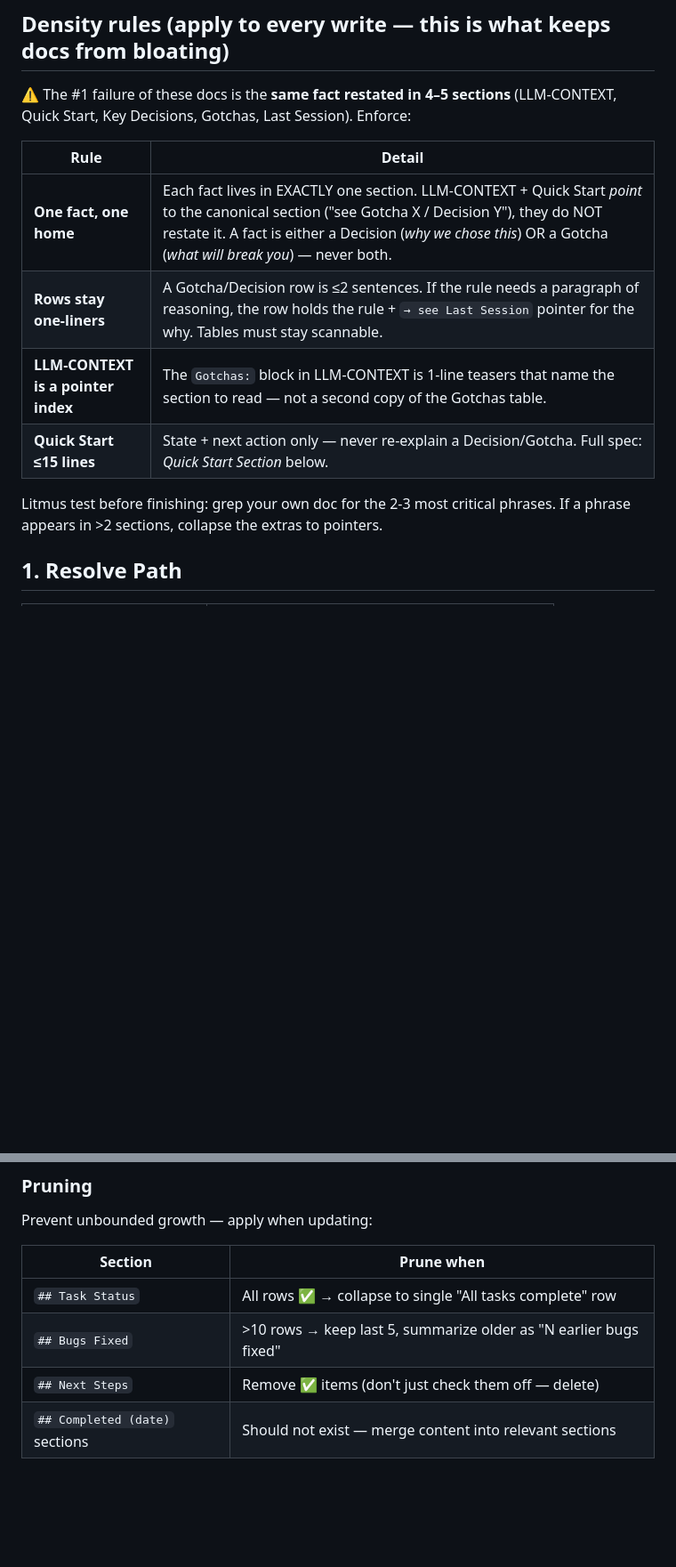
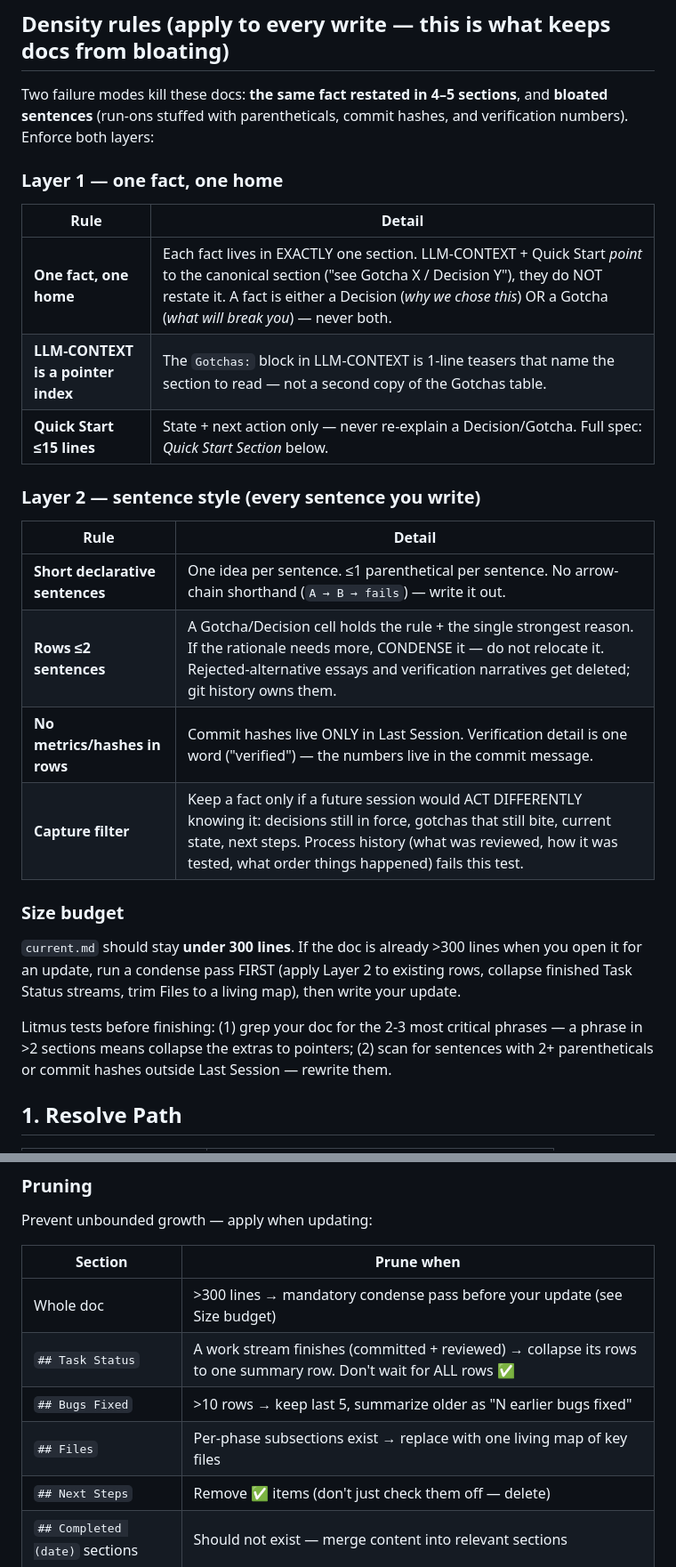
Before and after one commit to syafiq555/syafiqkit, a Markdown page: skills/task-summary/SKILL.md, 2 parts joined by grey strips. Shown at 89% size. Drawn GitHub-style; blank space fills up the shorter version.

```diff
--- a/skills/task-summary/SKILL.md
+++ b/skills/task-summary/SKILL.md
@@ -9,16 +9,30 @@ Living documentation for humans and LLM agents. Always reflects current state
 
 ## Density rules (apply to every write — this is what keeps docs from bloating)
 
-⚠️ The #1 failure of these docs is the **same fact restated in 4–5 sections** (LLM-CONTEXT, Quick Start, Key Decisions, Gotchas, Last Session). Enforce:
+Two failure modes kill these docs: **the same fact restated in 4–5 sections**, and **bloated sentences** (run-ons stuffed with parentheticals, commit hashes, and verification numbers). Enforce both layers:
+
+### Layer 1 — one fact, one home
 
 | Rule | Detail |
 |------|--------|
 | **One fact, one home** | Each fact lives in EXACTLY one section. LLM-CONTEXT + Quick Start *point* to the canonical section ("see Gotcha X / Decision Y"), they do NOT restate it. A fact is either a Decision (*why we chose this*) OR a Gotcha (*what will break you*) — never both. |
-| **Rows stay one-liners** | A Gotcha/Decision row is ≤2 sentences. If the rule needs a paragraph of reasoning, the row holds the rule + `→ see Last Session` pointer for the why. Tables must stay scannable. |
 | **LLM-CONTEXT is a pointer index** | The `Gotchas:` block in LLM-CONTEXT is 1-line teasers that name the section to read — not a second copy of the Gotchas table. |
 | **Quick Start ≤15 lines** | State + next action only — never re-explain a Decision/Gotcha. Full spec: *Quick Start Section* below. |
 
-Litmus test before finishing: grep your own doc for the 2-3 most critical phrases. If a phrase appears in >2 sections, collapse the extras to pointers.
+### Layer 2 — sentence style (every sentence you write)
+
+| Rule | Detail |
+|------|--------|
+| **Short declarative sentences** | One idea per sentence. ≤1 parenthetical per sentence. No arrow-chain shorthand (`A → B → fails`) — write it out. |
+| **Rows ≤2 sentences** | A Gotcha/Decision cell holds the rule + the single strongest reason. If the rationale needs more, CONDENSE it — do not relocate it. Rejected-alternative essays and verification narratives get deleted; git history owns them. |
+| **No metrics/hashes in rows** | Commit hashes live ONLY in Last Session. Verification detail is one word ("verified") — the numbers live in the commit message. |
+| **Capture filter** | Keep a fact only if a future session would ACT DIFFERENTLY knowing it: decisions still in force, gotchas that still bite, current state, next steps. Process history (what was reviewed, how it was tested, what order things happened) fails this test. |
+
+### Size budget
+
+`current.md` should stay **under 300 lines**. If the doc is already >300 lines when you open it for an update, run a condense pass FIRST (apply Layer 2 to existing rows, collapse finished Task Status streams, trim Files to a living map), then write your update.
+
+Litmus tests before finishing: (1) grep your doc for the 2-3 most critical phrases — a phrase in >2 sections means collapse the extras to pointers; (2) scan for sentences with 2+ parentheticals or commit hashes outside Last Session — rewrite them.
 
 ## 1. Resolve Path
 
@@ -107,8 +122,10 @@ Prevent unbounded growth — apply when updating:
 
 | Section | Prune when |
 |---------|------------|
-| `## Task Status` | All rows ✅ → collapse to single "All tasks complete" row |
+| Whole doc | >300 lines → mandatory condense pass before your update (see Size budget) |
+| `## Task Status` | A work stream finishes (committed + reviewed) → collapse its rows to one summary row. Don't wait for ALL rows ✅ |
 | `## Bugs Fixed` | >10 rows → keep last 5, summarize older as "N earlier bugs fixed" |
+| `## Files` | Per-phase subsections exist → replace with one living map of key files |
 | `## Next Steps` | Remove ✅ items (don't just check them off — delete) |
 | `## Completed (date)` sections | Should not exist — merge content into relevant sections |
 
```
Also changed, not shown: other parts of skills/task-summary/SKILL.md (+3 -2 lines), skills/done/SKILL.md (+20 -30 lines), 1 other file.
